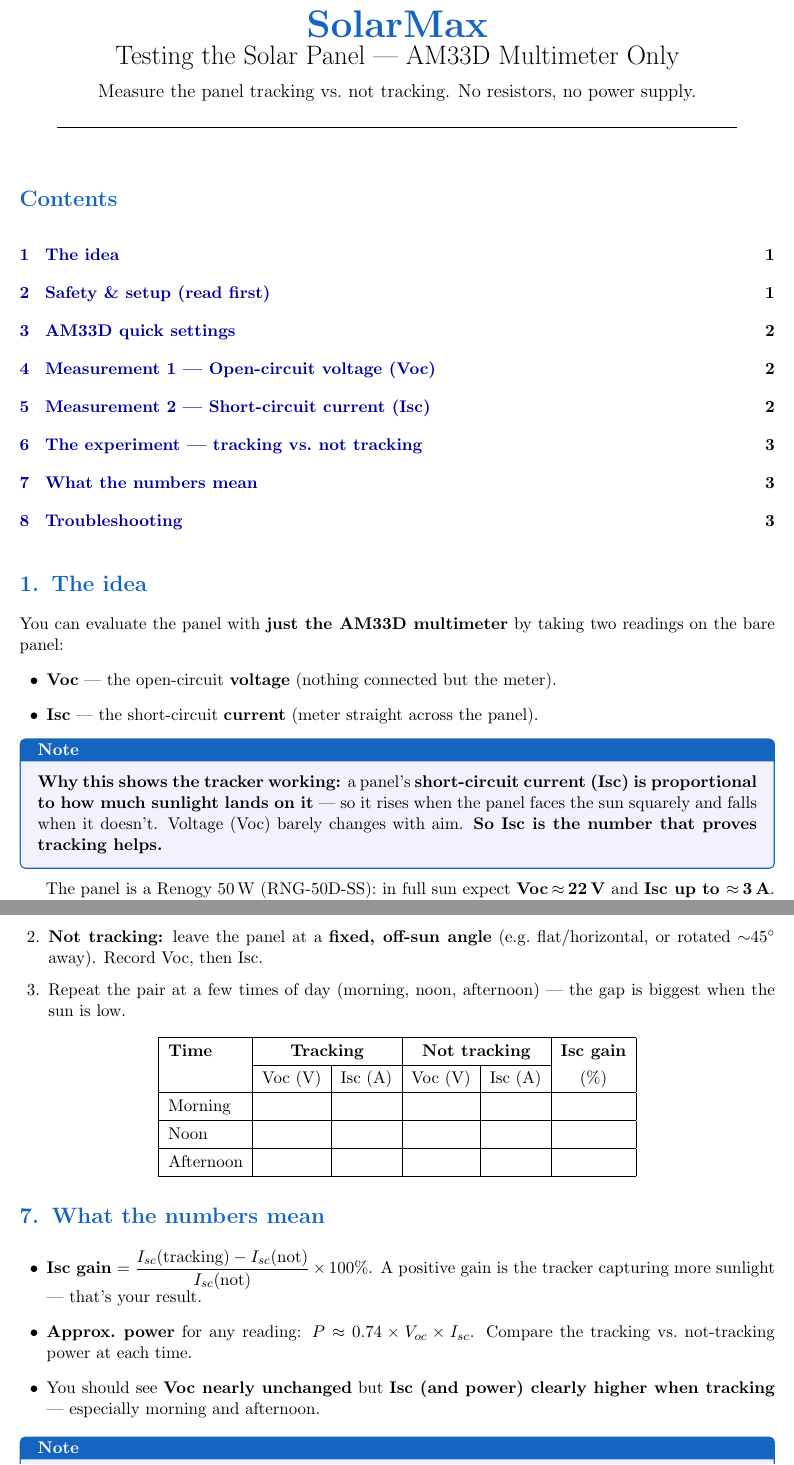
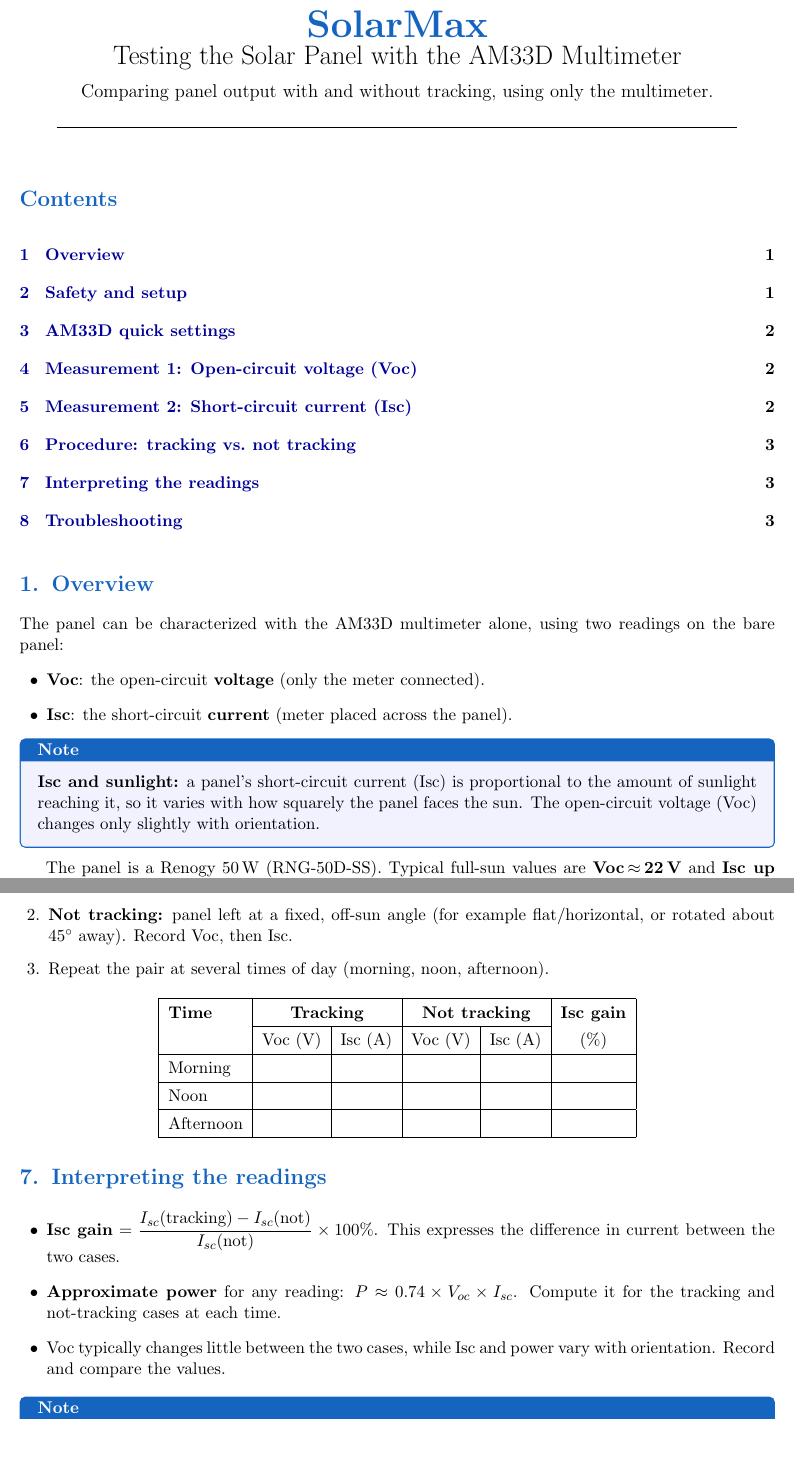
Before and after one commit to zhsquared/SolarMax, a LaTeX document (docs/panel_test_am33d.tex): two parts of pages 1 and 3 of 4, joined at a grey line, cut so that both start at the same text, the shorter picture padded with empty space. Compiled offline with pdfLaTeX.

Commit message:
updated panel_test_am33d.pdf

```diff
--- a/docs/panel_test_am33d.tex
+++ b/docs/panel_test_am33d.tex
@@ -37,8 +37,8 @@
 % ── Title ─────────────────────────────────────────────────────────────────────
 \begin{center}
 {\Huge\bfseries\color{brandblue} SolarMax}\\[4pt]
-{\LARGE Testing the Solar Panel --- AM33D Multimeter Only}\\[8pt]
-{\large Measure the panel tracking vs.\ not tracking. No resistors, no power supply.}\\[6pt]
+{\LARGE Testing the Solar Panel with the AM33D Multimeter}\\[8pt]
+{\large Comparing panel output with and without tracking, using only the multimeter.}\\[6pt]
 \rule{0.9\linewidth}{0.8pt}
 \end{center}
 
@@ -47,20 +47,19 @@
 \vspace{8pt}
 
 % =============================================================================
-\section{The idea}
-You can evaluate the panel with \textbf{just the AM33D multimeter} by taking two
-readings on the bare panel:
+\section{Overview}
+The panel can be characterized with the AM33D multimeter alone, using two readings on
+the bare panel:
 \begin{itemize}[leftmargin=1.6em]
-  \item \textbf{Voc} --- the open-circuit \textbf{voltage} (nothing connected but the meter).
-  \item \textbf{Isc} --- the short-circuit \textbf{current} (meter straight across the panel).
+  \item \textbf{Voc}: the open-circuit \textbf{voltage} (only the meter connected).
+  \item \textbf{Isc}: the short-circuit \textbf{current} (meter placed across the panel).
 \end{itemize}
 
 \begin{note}
-\textbf{Why this shows the tracker working:} a panel's \textbf{short-circuit current
-(Isc) is proportional to how much sunlight lands on it} --- so it rises when the panel
-faces the sun squarely and falls when it doesn't. Voltage (Voc) barely changes with
-aim. \textbf{So Isc is the number that proves tracking helps.}
+\textbf{Isc and sunlight:} a panel's short-circuit current (Isc) is proportional to the
+amount of sunlight reaching it, so it varies with how squarely the panel faces the sun.
+The open-circuit voltage (Voc) changes only slightly with orientation.
 \end{note}
 
-The panel is a Renogy 50\,W (RNG-50D-SS): in full sun expect \textbf{Voc\,$\approx$\,22\,V}
-and \textbf{Isc up to $\approx$\,3\,A}. Rough power: $P \approx 0.74 \times V_{oc} \times I_{sc}$.
+The panel is a Renogy 50\,W (RNG-50D-SS). Typical full-sun values are
+\textbf{Voc\,$\approx$\,22\,V} and \textbf{Isc up to $\approx$\,3\,A}. Approximate power:
@@ -145,9 +143,8 @@
-        pointed at it, or aim it by hand so its face is square to the sun). Record Voc,
-        then Isc.
-  \item \textbf{Not tracking:} leave the panel at a \textbf{fixed, off-sun angle} (e.g.\
-        flat/horizontal, or rotated $\sim$45$^\circ$ away). Record Voc, then Isc.
-  \item Repeat the pair at a few times of day (morning, noon, afternoon) --- the gap is
-        biggest when the sun is low.
+  \item \textbf{Tracking:} panel aimed straight at the sun (tracker running and pointed at
+        it, or aimed by hand so its face is square to the sun). Record Voc, then Isc.
+  \item \textbf{Not tracking:} panel left at a fixed, off-sun angle (for example
+        flat/horizontal, or rotated about 45$^\circ$ away). Record Voc, then Isc.
+  \item Repeat the pair at several times of day (morning, noon, afternoon).
 \end{enumerate}
 
 \begin{center}
@@ -162,14 +159,14 @@
 \end{center}
 
 % =============================================================================
-\section{What the numbers mean}
+\section{Interpreting the readings}
 \begin{itemize}[leftmargin=1.6em]
   \item \textbf{Isc gain} $=\dfrac{I_{sc}(\text{tracking}) - I_{sc}(\text{not})}{I_{sc}(\text{not})}\times 100\%$.
-        A positive gain is the tracker capturing more sunlight --- that's your result.
-  \item \textbf{Approx.\ power} for any reading: $P \approx 0.74 \times V_{oc}\times I_{sc}$.
-        Compare the tracking vs.\ not-tracking power at each time.
-  \item You should see \textbf{Voc nearly unchanged} but \textbf{Isc (and power) clearly
-        higher when tracking} --- especially morning and afternoon.
+        This expresses the difference in current between the two cases.
+  \item \textbf{Approximate power} for any reading: $P \approx 0.74 \times V_{oc}\times I_{sc}$.
+        Compute it for the tracking and not-tracking cases at each time.
+  \item Voc typically changes little between the two cases, while Isc and power vary with
+        orientation. Record and compare the values.
 \end{itemize}
 
 \begin{note}
```
Also changed, not shown: docs/panel_test_am33d.pdf, docs/panel_test_am33d.tex (78 more changed lines).
